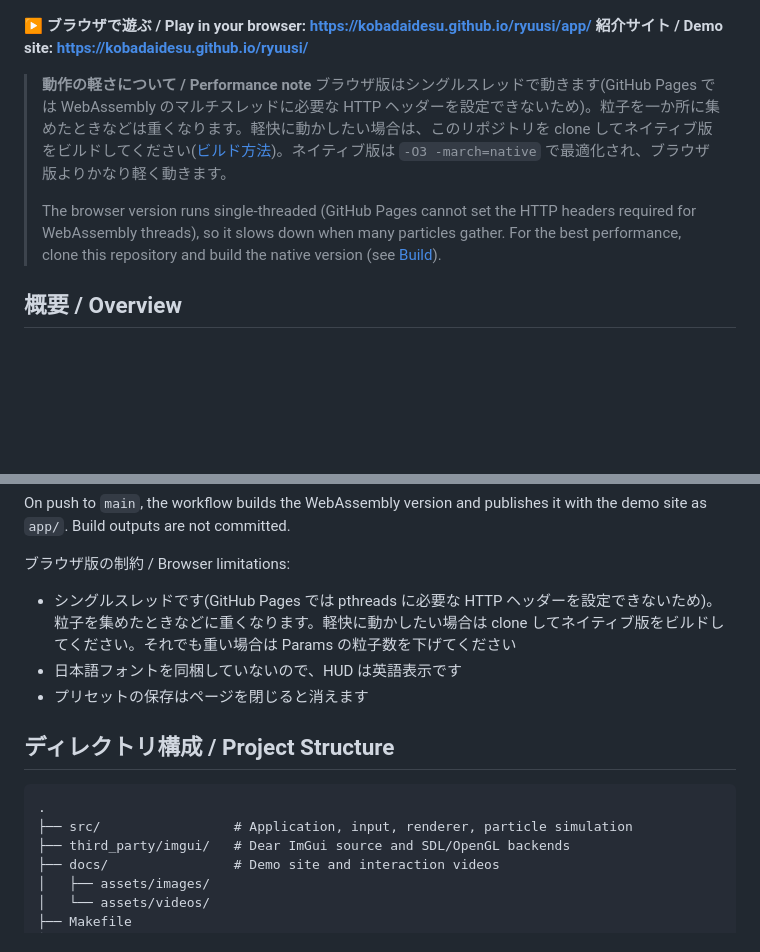
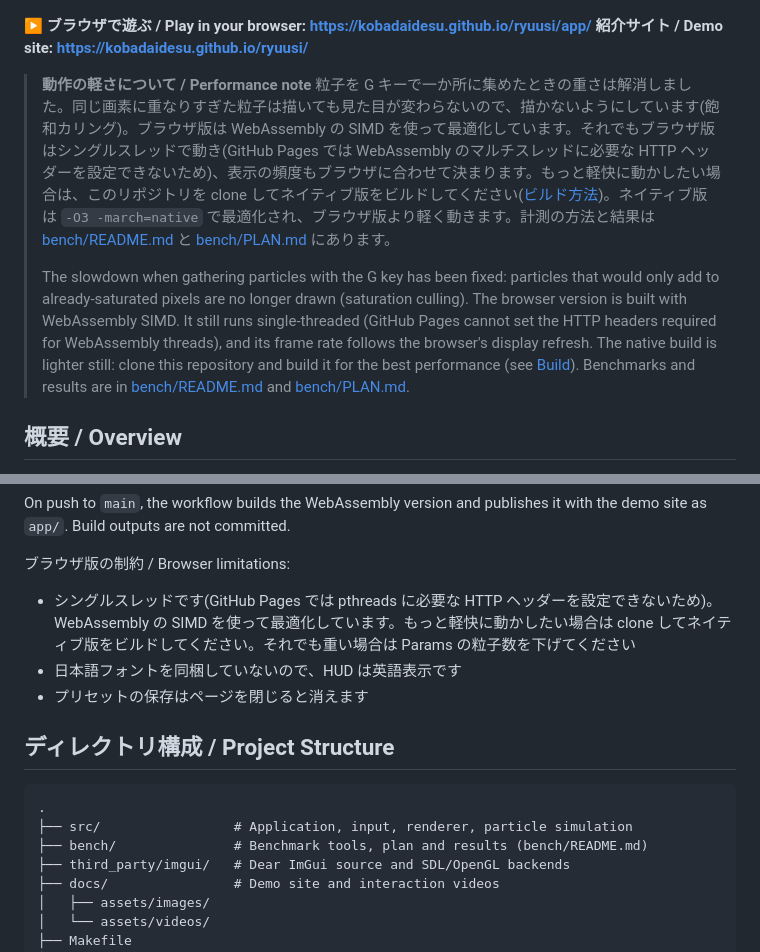
Before and after one commit to kobadaidesu/ryuusi, a Markdown page: README.md, 2 parts joined by grey strips. Drawn GitHub-style; blank space fills up the shorter version.

Commit message:
docs: README の性能の注意書きを、集めたときの重さの解消とブラウザ版の SIMD に合わせて直す

````diff
--- a/README.md
+++ b/README.md
@@ -6,9 +6,9 @@
 **紹介サイト / Demo site: https://kobadaidesu.github.io/ryuusi/**
 
 > **動作の軽さについて / Performance note**
-> ブラウザ版はシングルスレッドで動きます(GitHub Pages では WebAssembly のマルチスレッドに必要な HTTP ヘッダーを設定できないため)。粒子を一か所に集めたときなどは重くなります。軽快に動かしたい場合は、このリポジトリを clone してネイティブ版をビルドしてください([ビルド方法](#ビルド方法--build))。ネイティブ版は `-O3 -march=native` で最適化され、ブラウザ版よりかなり軽く動きます。
+> 粒子を G キーで一か所に集めたときの重さは解消しました。同じ画素に重なりすぎた粒子は描いても見た目が変わらないので、描かないようにしています(飽和カリング)。ブラウザ版は WebAssembly の SIMD を使って最適化しています。それでもブラウザ版はシングルスレッドで動き(GitHub Pages では WebAssembly のマルチスレッドに必要な HTTP ヘッダーを設定できないため)、表示の頻度もブラウザに合わせて決まります。もっと軽快に動かしたい場合は、このリポジトリを clone してネイティブ版をビルドしてください([ビルド方法](#ビルド方法--build))。ネイティブ版は `-O3 -march=native` で最適化され、ブラウザ版より軽く動きます。計測の方法と結果は [bench/README.md](bench/README.md) と [bench/PLAN.md](bench/PLAN.md) にあります。
 >
-> The browser version runs single-threaded (GitHub Pages cannot set the HTTP headers required for WebAssembly threads), so it slows down when many particles gather. For the best performance, clone this repository and build the native version (see [Build](#ビルド方法--build)).
+> The slowdown when gathering particles with the G key has been fixed: particles that would only add to already-saturated pixels are no longer drawn (saturation culling). The browser version is built with WebAssembly SIMD. It still runs single-threaded (GitHub Pages cannot set the HTTP headers required for WebAssembly threads), and its frame rate follows the browser's display refresh. The native build is lighter still: clone this repository and build it for the best performance (see [Build](#ビルド方法--build)). Benchmarks and results are in [bench/README.md](bench/README.md) and [bench/PLAN.md](bench/PLAN.md).
 
 ## 概要 / Overview
 
@@ -127,7 +127,7 @@ On push to `main`, the workflow builds the WebAssembly version and publishes it
 
 ブラウザ版の制約 / Browser limitations:
 
-- シングルスレッドです(GitHub Pages では pthreads に必要な HTTP ヘッダーを設定できないため)。粒子を集めたときなどに重くなります。軽快に動かしたい場合は clone してネイティブ版をビルドしてください。それでも重い場合は Params の粒子数を下げてください
+- シングルスレッドです(GitHub Pages では pthreads に必要な HTTP ヘッダーを設定できないため)。WebAssembly の SIMD を使って最適化しています。もっと軽快に動かしたい場合は clone してネイティブ版をビルドしてください。それでも重い場合は Params の粒子数を下げてください
 - 日本語フォントを同梱していないので、HUD は英語表示です
 - プリセットの保存はページを閉じると消えます
 
@@ -136,6 +136,7 @@ On push to `main`, the workflow builds the WebAssembly version and publishes it
 ```text
 .
 ├── src/                 # Application, input, renderer, particle simulation
+├── bench/               # Benchmark tools, plan and results (bench/README.md)
 ├── third_party/imgui/   # Dear ImGui source and SDL/OpenGL backends
 ├── docs/                # Demo site and interaction videos
 │   ├── assets/images/
````
